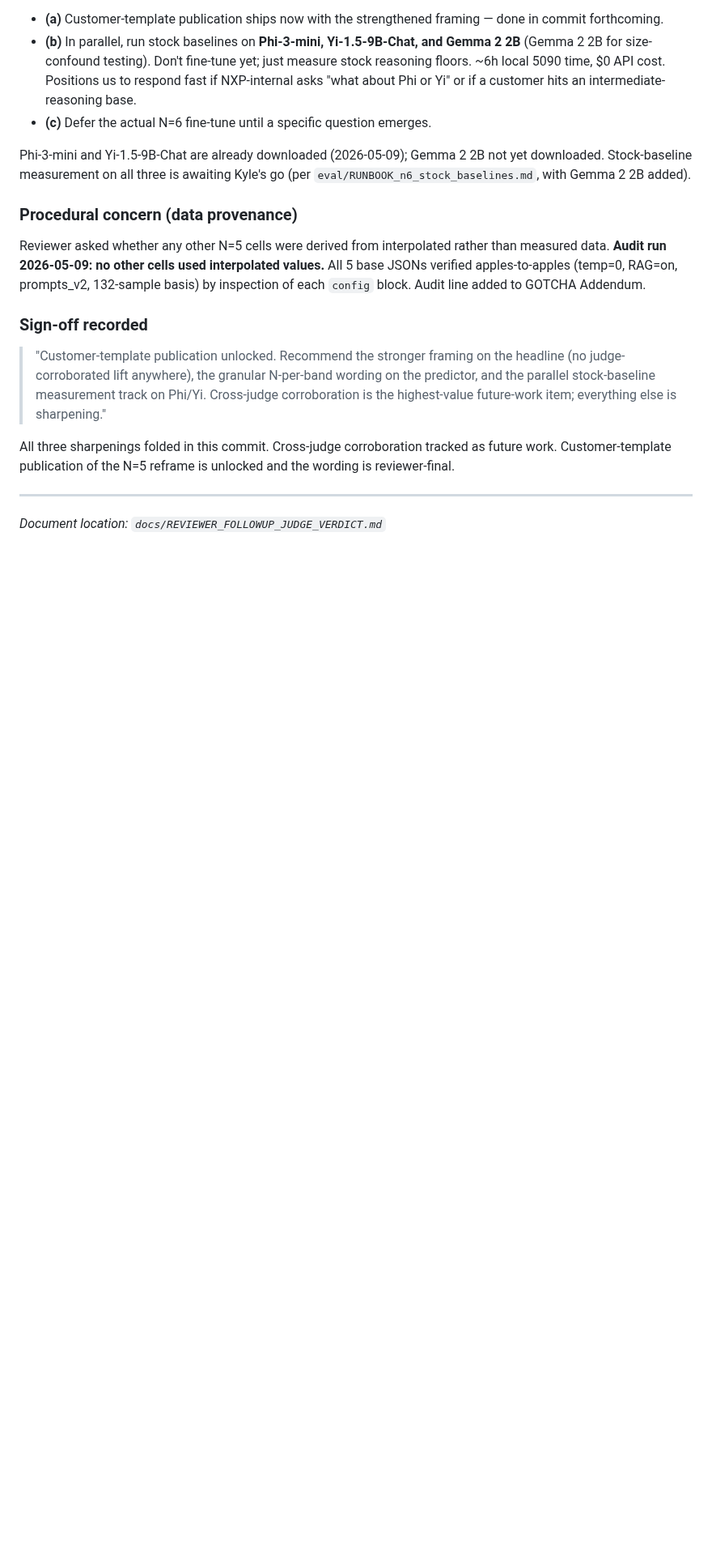
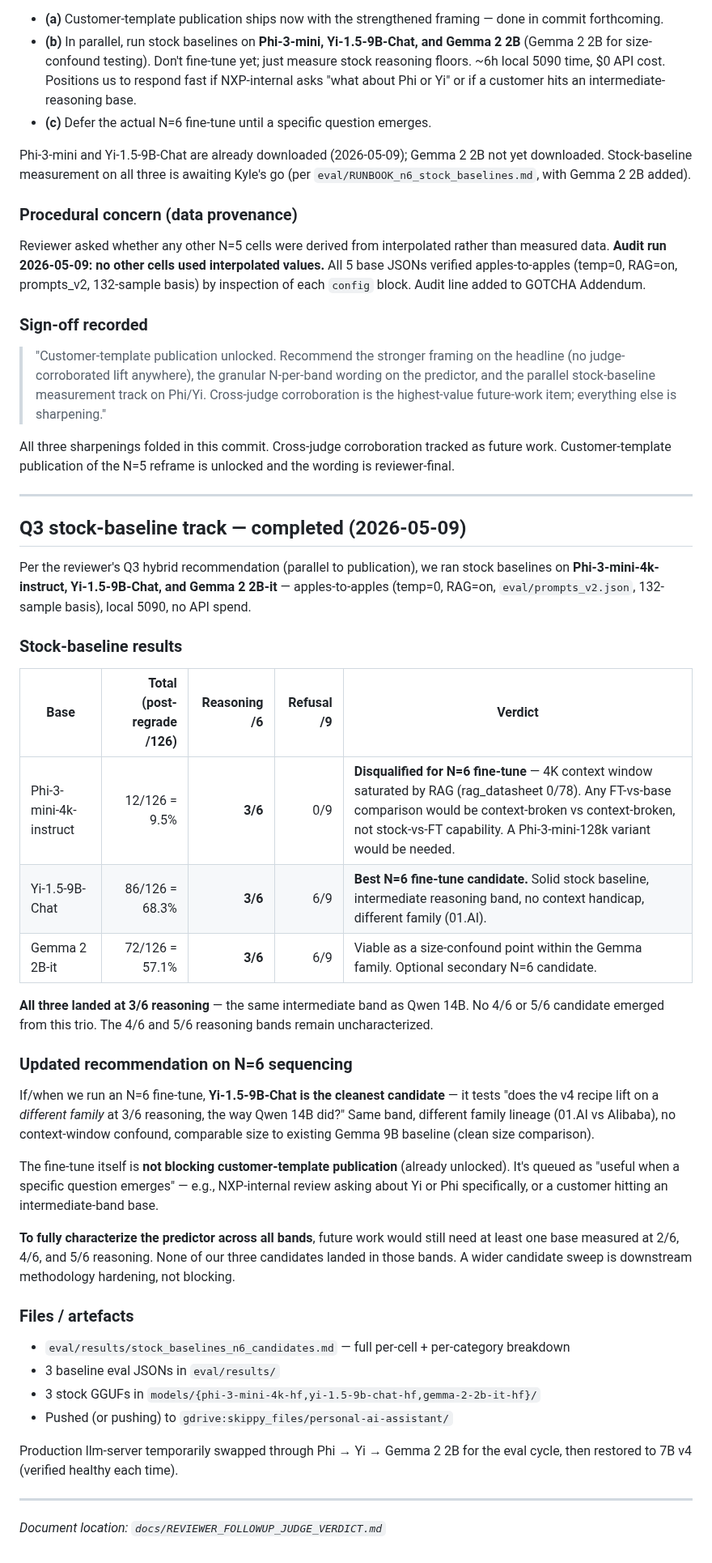
Before and after one commit to kylefoxaustin/personal-ai-framework, a Markdown page: docs/REVIEWER_FOLLOWUP_JUDGE_VERDICT.md, the part around the change. Shown at 81% size. Drawn GitHub-style; blank space fills up the shorter version.

```diff
--- a/docs/REVIEWER_FOLLOWUP_JUDGE_VERDICT.md
+++ b/docs/REVIEWER_FOLLOWUP_JUDGE_VERDICT.md
@@ -123,4 +123,37 @@ All three sharpenings folded in this commit. Cross-judge corroboration tracked a
 
 ---
 
+## Q3 stock-baseline track — completed (2026-05-09)
+
+Per the reviewer's Q3 hybrid recommendation (parallel to publication), we ran stock baselines on **Phi-3-mini-4k-instruct, Yi-1.5-9B-Chat, and Gemma 2 2B-it** — apples-to-apples (temp=0, RAG=on, `eval/prompts_v2.json`, 132-sample basis), local 5090, no API spend.
+
+### Stock-baseline results
+
+| Base | Total (post-regrade /126) | Reasoning /6 | Refusal /9 | Verdict |
+|---|---:|---:|---:|---|
+| Phi-3-mini-4k-instruct | 12/126 = 9.5% | **3/6** | 0/9 | **Disqualified for N=6 fine-tune** — 4K context window saturated by RAG (rag_datasheet 0/78). Any FT-vs-base comparison would be context-broken vs context-broken, not stock-vs-FT capability. A Phi-3-mini-128k variant would be needed. |
+| Yi-1.5-9B-Chat | 86/126 = 68.3% | **3/6** | 6/9 | **Best N=6 fine-tune candidate.** Solid stock baseline, intermediate reasoning band, no context handicap, different family (01.AI). |
+| Gemma 2 2B-it | 72/126 = 57.1% | **3/6** | 6/9 | Viable as a size-confound point within the Gemma family. Optional secondary N=6 candidate. |
+
+**All three landed at 3/6 reasoning** — the same intermediate band as Qwen 14B. No 4/6 or 5/6 candidate emerged from this trio. The 4/6 and 5/6 reasoning bands remain uncharacterized.
+
+### Updated recommendation on N=6 sequencing
+
+If/when we run an N=6 fine-tune, **Yi-1.5-9B-Chat is the cleanest candidate** — it tests "does the v4 recipe lift on a *different family* at 3/6 reasoning, the way Qwen 14B did?" Same band, different family lineage (01.AI vs Alibaba), no context-window confound, comparable size to existing Gemma 9B baseline (clean size comparison).
+
+The fine-tune itself is **not blocking customer-template publication** (already unlocked). It's queued as "useful when a specific question emerges" — e.g., NXP-internal review asking about Yi or Phi specifically, or a customer hitting an intermediate-band base.
+
+**To fully characterize the predictor across all bands**, future work would still need at least one base measured at 2/6, 4/6, and 5/6 reasoning. None of our three candidates landed in those bands. A wider candidate sweep is downstream methodology hardening, not blocking.
+
+### Files / artefacts
+
+- `eval/results/stock_baselines_n6_candidates.md` — full per-cell + per-category breakdown
+- 3 baseline eval JSONs in `eval/results/`
+- 3 stock GGUFs in `models/{phi-3-mini-4k-hf,yi-1.5-9b-chat-hf,gemma-2-2b-it-hf}/`
+- Pushed (or pushing) to `gdrive:skippy_files/personal-ai-assistant/`
+
+Production llm-server temporarily swapped through Phi → Yi → Gemma 2 2B for the eval cycle, then restored to 7B v4 (verified healthy each time).
+
+---
+
 *Document location: `docs/REVIEWER_FOLLOWUP_JUDGE_VERDICT.md`*
```
Also changed, not shown: docs/recipe-taxonomy.md (+3 -0 lines), eval/results/stock_baselines_n6_candidates.md (added, +94 -0 lines).
